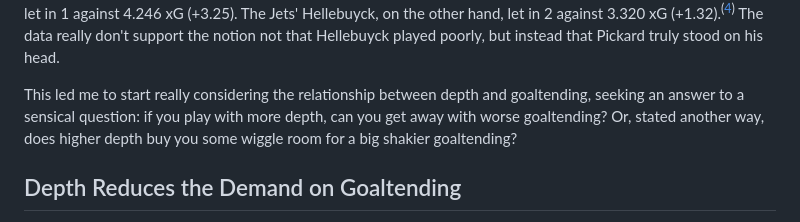
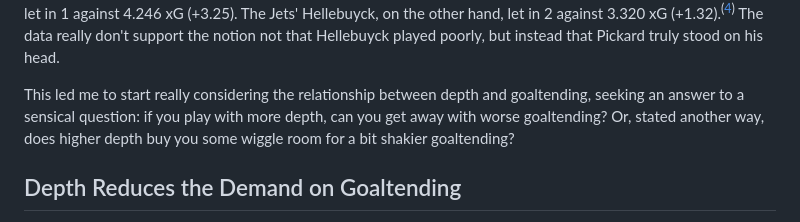
Before and after one commit to dwiwad/hockey_site, a Markdown page: posts/depth-and-goaltending.md, the part around the change. Drawn GitHub-style.

```diff
--- a/posts/depth-and-goaltending.md
+++ b/posts/depth-and-goaltending.md
@@ -14,7 +14,7 @@ As you maybe have been able to tell by looking at all the work I've done on the
 
 The game that really kicked off this analysis was specifically watching the Oilers game on December 29, 2025. The game itself, and a lot of the rhetoric around the game, was how the Oilers bottom six were underperforming, and how Pickard single-handedly gave the Oilers the dub.<sup>(<a href="https://old.reddit.com/r/EdmontonOilers/comments/1pz6r6a/post_game_thread_oilers_v_jets_29_december_2025/" target="_blank" rel="noopener noreferrer">2</a>)</sup> In this game, the Jets had higher depth relative to the Oilers (.347 vs. .293).<sup>(<a href="/dashboard/games/20252026/2025020609/depth" target="_blank" rel="noopener noreferrer">3</a>)</sup> But the Oilers won 3-1. If you look then at the goaltending, you will see the Oilers' Pickard let in 1 against 4.246 xG (+3.25). The Jets' Hellebuyck, on the other hand, let in 2 against 3.320 xG (+1.32).<sup>(<a href="https://moneypuck.com/g.htm?id=2025020609" target="_blank" rel="noopener noreferrer">4</a>)</sup> The data really don't support the notion not that Hellebuyck played poorly, but instead that Pickard truly stood on his head.
 
-This led me to start really considering the relationship between depth and goaltending, seeking an answer to a sensical question: if you play with more depth, can you get away with worse goaltending? Or, stated another way, does higher depth buy you some wiggle room for a big shakier goaltending?
+This led me to start really considering the relationship between depth and goaltending, seeking an answer to a sensical question: if you play with more depth, can you get away with worse goaltending? Or, stated another way, does higher depth buy you some wiggle room for a bit shakier goaltending?
 
 ## Depth Reduces the Demand on Goaltending
 
```
Also changed, not shown: posts/tdi-explainer.md (+1 -1 lines).
